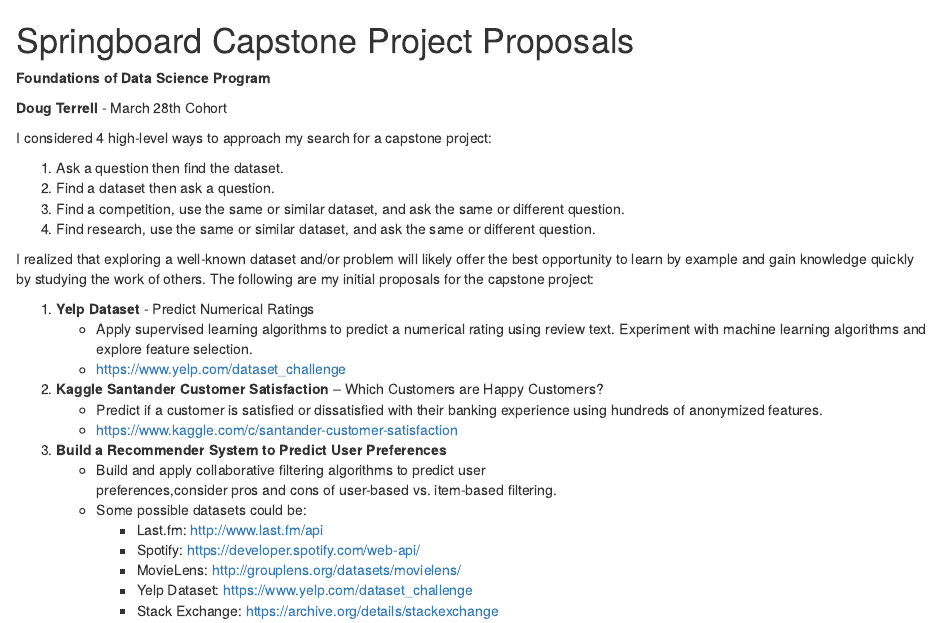
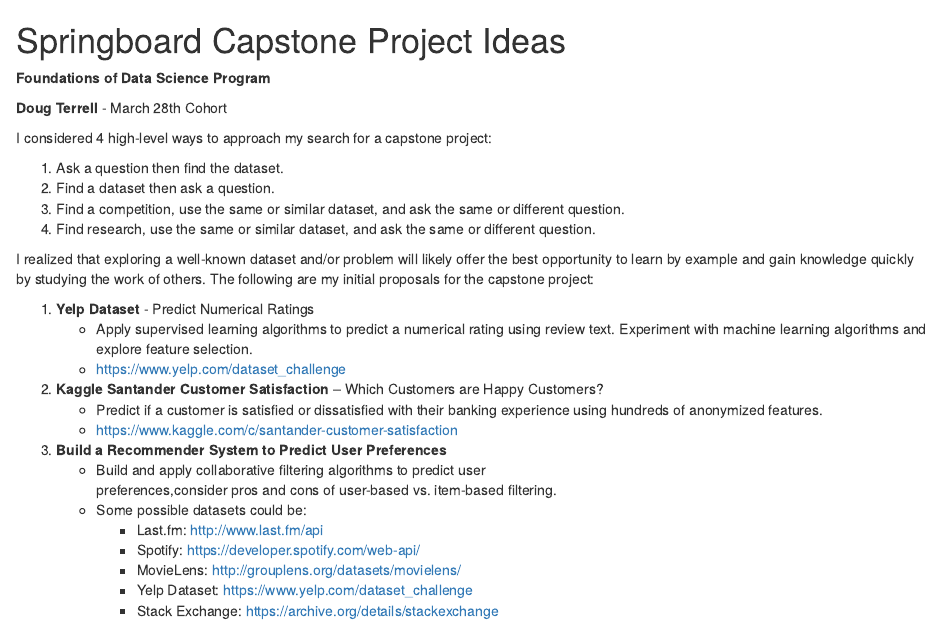
Before and after one commit to vinylcatfish/springboard_datascience, an R Markdown document (capstone.Rmd): the page in a window 1100 px wide, from its top. Rendered offline with R 4.5, knitr and Pandoc, with nearby package versions.

Commit message:
changed proposal to idea

```diff
--- a/capstone.Rmd
+++ b/capstone.Rmd
@@ -1,4 +1,4 @@
-# Springboard Capstone Project Proposals
+# Springboard Capstone Project Ideas
 
 **Foundations of Data Science Program**
 
```
